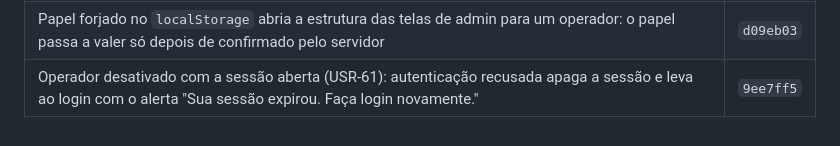
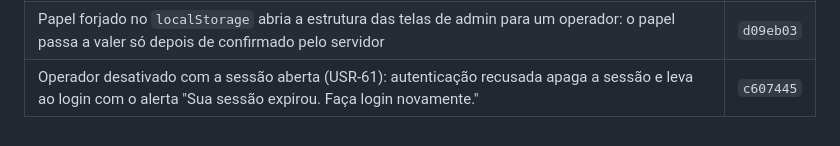
Before and after one commit to WilliamNahirnei/PontoDeResgate, a Markdown page: docs/bugs-pendentes.md, the part around the change. Rendered like a GitHub page.

Commit message:
Registra o commit da correção da sessão recusada na lista de bugs
Co-Authored-By: Claude Sonnet 5.5 <noreply@anthropic.com>

```diff
--- a/docs/bugs-pendentes.md
+++ b/docs/bugs-pendentes.md
@@ -75,4 +75,4 @@ Nenhum.
 | Título da aba era "Vite App": passa a ser "PontoDeResgate" em todas as telas | `a5cafe1` |
 | Cadastro de operador com mais de um erro mostrava só o primeiro: cada mensagem passa a aparecer no próprio campo | `65cb11f` |
 | Papel forjado no `localStorage` abria a estrutura das telas de admin para um operador: o papel passa a valer só depois de confirmado pelo servidor | `d09eb03` |
-| Operador desativado com a sessão aberta (USR-61): autenticação recusada apaga a sessão e leva ao login com o alerta "Sua sessão expirou. Faça login novamente." | `9ee7ff5` |
+| Operador desativado com a sessão aberta (USR-61): autenticação recusada apaga a sessão e leva ao login com o alerta "Sua sessão expirou. Faça login novamente." | `c607445` |
```
